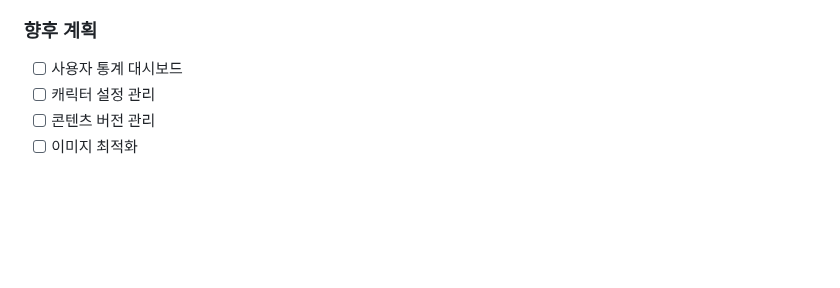
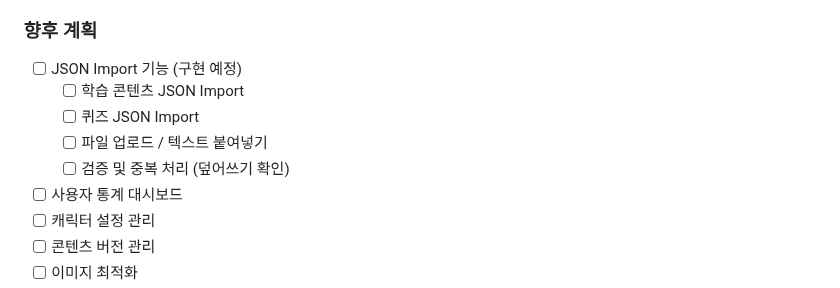
Before and after one commit to tei-young/your_money_pet, a Markdown page: backoffice/README.md, the part around the change. Rendered like a GitHub page; blank space fills up the shorter version.

```diff
--- a/backoffice/README.md
+++ b/backoffice/README.md
@@ -122,6 +122,11 @@ match /learning/{personality}/{imageId} {
   - [x] 실시간 마크업 표시
 
 ### 향후 계획
+- [ ] JSON Import 기능 (구현 예정)
+  - [ ] 학습 콘텐츠 JSON Import
+  - [ ] 퀴즈 JSON Import
+  - [ ] 파일 업로드 / 텍스트 붙여넣기
+  - [ ] 검증 및 중복 처리 (덮어쓰기 확인)
 - [ ] 사용자 통계 대시보드
 - [ ] 캐릭터 설정 관리
 - [ ] 콘텐츠 버전 관리
```
Also changed, not shown: docs/BACKOFFICE_DESIGN.md (+74 -0 lines), docs/JSON_IMPORT_SPEC.md (added, +546 -0 lines).
